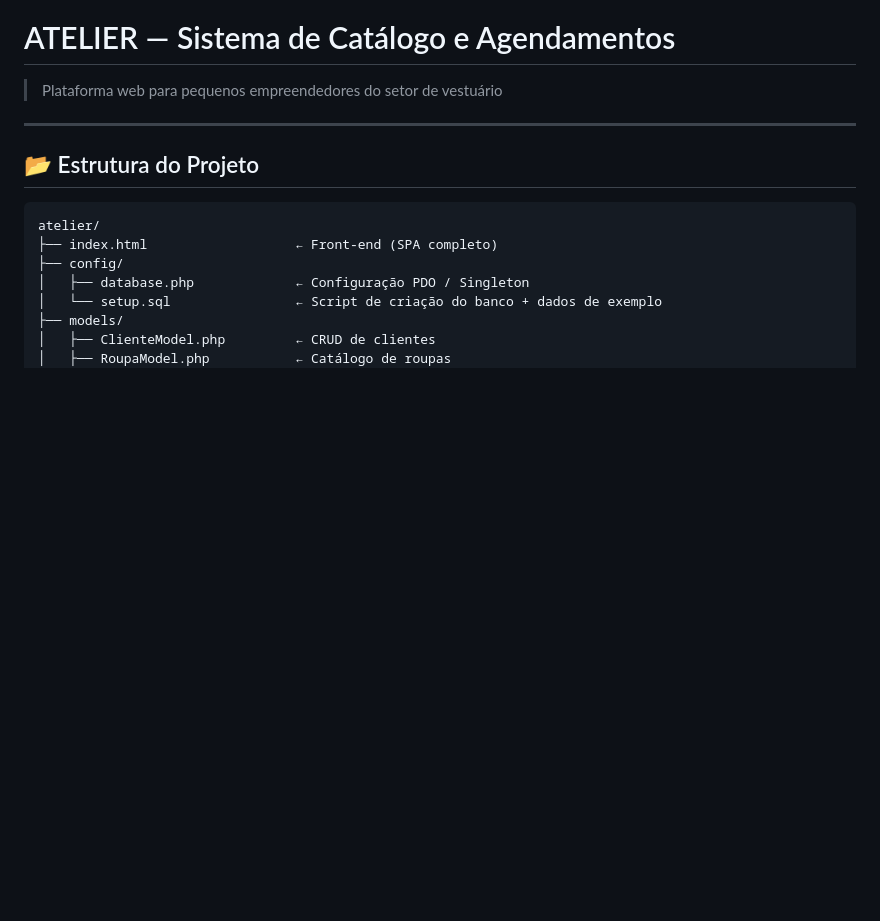
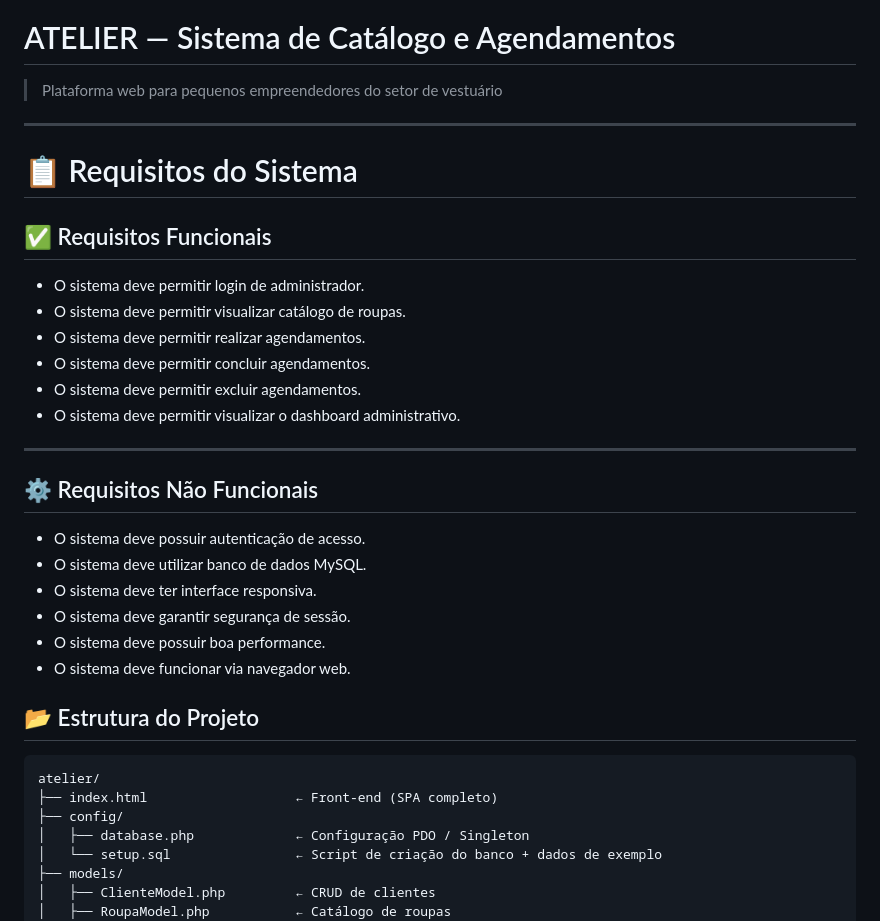
Before and after one commit to bydemons/UML-moda, a Markdown page: README.md, the part around the change. Rendered like a GitHub page; blank space fills up the shorter version.

Commit message:
Update README with system requirements
Added functional and non-functional requirements for the system.

```diff
--- a/README.md
+++ b/README.md
@@ -2,6 +2,27 @@
 > Plataforma web para pequenos empreendedores do setor de vestuário
 
 ---
+# 📋 Requisitos do Sistema
+
+## ✅ Requisitos Funcionais
+
+- O sistema deve permitir login de administrador.
+- O sistema deve permitir visualizar catálogo de roupas.
+- O sistema deve permitir realizar agendamentos.
+- O sistema deve permitir concluir agendamentos.
+- O sistema deve permitir excluir agendamentos.
+- O sistema deve permitir visualizar o dashboard administrativo.
+
+---
+
+## ⚙️ Requisitos Não Funcionais
+
+- O sistema deve possuir autenticação de acesso.
+- O sistema deve utilizar banco de dados MySQL.
+- O sistema deve ter interface responsiva.
+- O sistema deve garantir segurança de sessão.
+- O sistema deve possuir boa performance.
+- O sistema deve funcionar via navegador web.
 
 ## 📂 Estrutura do Projeto
 
```
